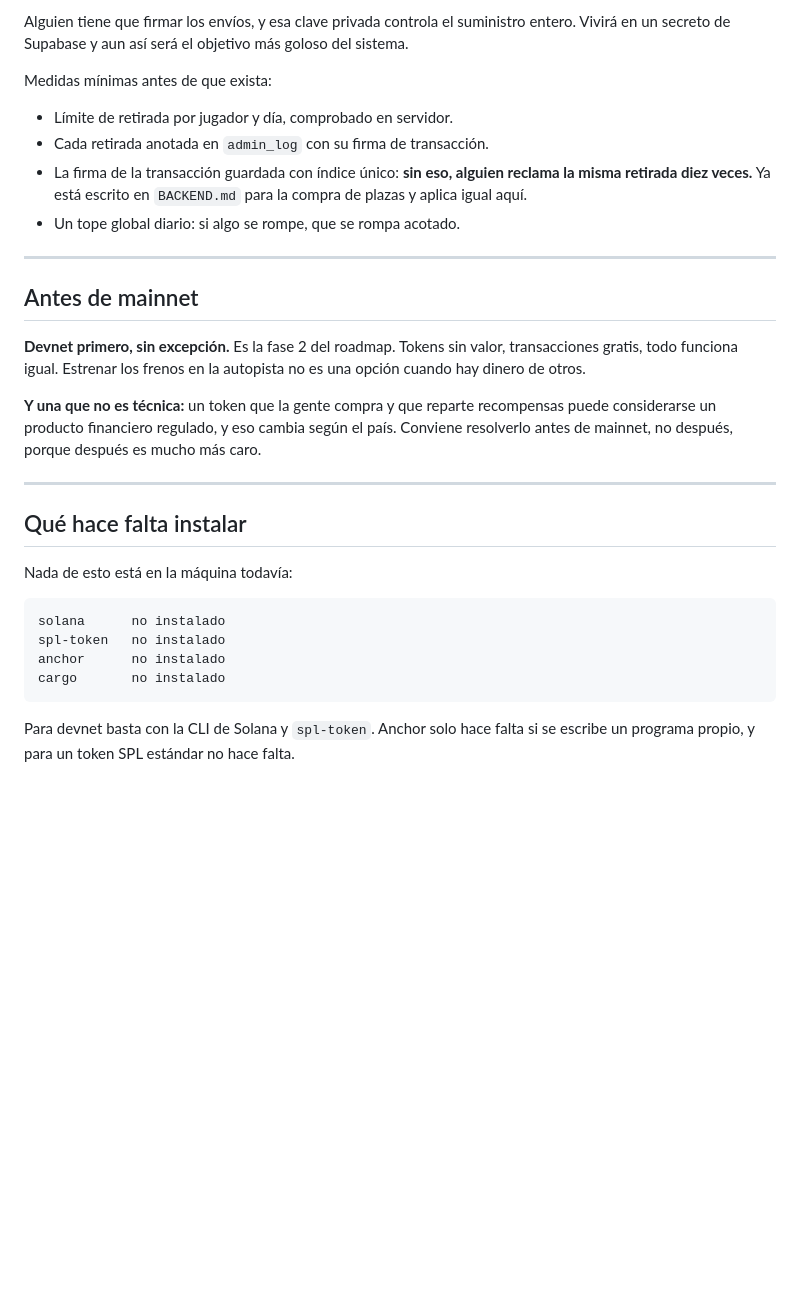
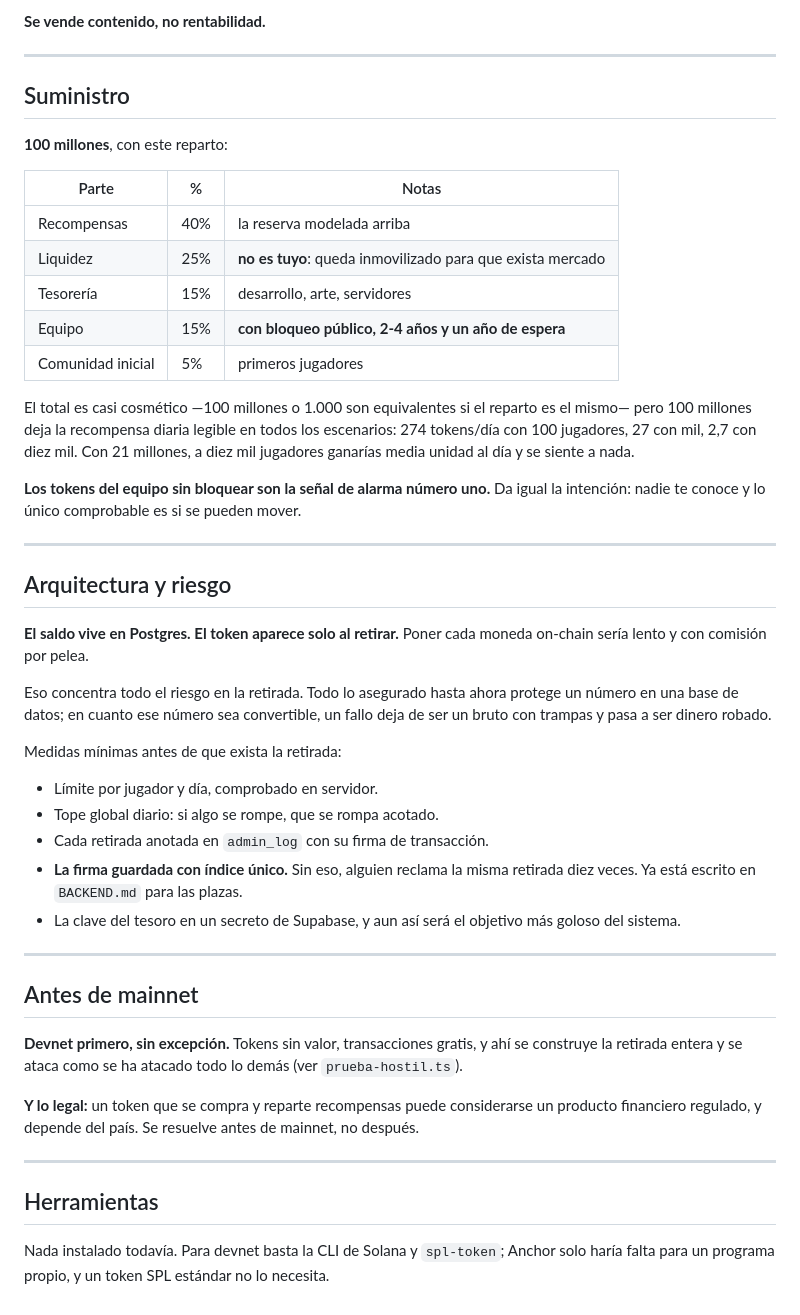
Before and after one commit to dentroytu/solbrute, a Markdown page: TOKEN.md, the part around one of its changes. GitHub-like rendering; blank space fills up the shorter version.

````diff
--- a/TOKEN.md
+++ b/TOKEN.md
@@ -87,42 +96,67 @@ con trampas y pasa a ser dinero robado.
 
-Alguien tiene que firmar los envíos, y esa clave privada controla el
-suministro entero. Vivirá en un secreto de Supabase y aun así será el objetivo
-más goloso del sistema.
+**Se vende contenido, no rentabilidad.**
 
-Medidas mínimas antes de que exista:
+---
 
-- Límite de retirada por jugador y día, comprobado en servidor.
+## Suministro
+
+**100 millones**, con este reparto:
+
+| Parte | % | Notas |
+|---|---|---|
+| Recompensas | 40% | la reserva modelada arriba |
+| Liquidez | 25% | **no es tuyo**: queda inmovilizado para que exista mercado |
+| Tesorería | 15% | desarrollo, arte, servidores |
+| Equipo | 15% | **con bloqueo público, 2-4 años y un año de espera** |
+| Comunidad inicial | 5% | primeros jugadores |
+
+El total es casi cosmético —100 millones o 1.000 son equivalentes si el reparto
+es el mismo— pero 100 millones deja la recompensa diaria legible en todos los
+escenarios: 274 tokens/día con 100 jugadores, 27 con mil, 2,7 con diez mil.
+Con 21 millones, a diez mil jugadores ganarías media unidad al día y se siente
+a nada.
+
+**Los tokens del equipo sin bloquear son la señal de alarma número uno.** Da
+igual la intención: nadie te conoce y lo único comprobable es si se pueden
+mover.
+
+---
+
+## Arquitectura y riesgo
+
+**El saldo vive en Postgres. El token aparece solo al retirar.** Poner cada
+moneda on-chain sería lento y con comisión por pelea.
+
+Eso concentra todo el riesgo en la retirada. Todo lo asegurado hasta ahora
+protege un número en una base de datos; en cuanto ese número sea convertible,
+un fallo deja de ser un bruto con trampas y pasa a ser dinero robado.
+
+Medidas mínimas antes de que exista la retirada:
+
+- Límite por jugador y día, comprobado en servidor.
+- Tope global diario: si algo se rompe, que se rompa acotado.
 - Cada retirada anotada en `admin_log` con su firma de transacción.
-- La firma de la transacción guardada con índice único: **sin eso, alguien
-  reclama la misma retirada diez veces.** Ya está escrito en `BACKEND.md` para
-  la compra de plazas y aplica igual aquí.
-- Un tope global diario: si algo se rompe, que se rompa acotado.
+- **La firma guardada con índice único.** Sin eso, alguien reclama la misma
+  retirada diez veces. Ya está escrito en `BACKEND.md` para las plazas.
+- La clave del tesoro en un secreto de Supabase, y aun así será el objetivo
+  más goloso del sistema.
 
 ---
 
 ## Antes de mainnet
 
-**Devnet primero, sin excepción.** Es la fase 2 del roadmap. Tokens sin valor,
-transacciones gratis, todo funciona igual. Estrenar los frenos en la autopista
-no es una opción cuando hay dinero de otros.
+**Devnet primero, sin excepción.** Tokens sin valor, transacciones gratis, y
+ahí se construye la retirada entera y se ataca como se ha atacado todo lo
+demás (ver `prueba-hostil.ts`).
 
-**Y una que no es técnica:** un token que la gente compra y que reparte
-recompensas puede considerarse un producto financiero regulado, y eso cambia
-según el país. Conviene resolverlo antes de mainnet, no después, porque
-después es mucho más caro.
+**Y lo legal:** un token que se compra y reparte recompensas puede considerarse
+un producto financiero regulado, y depende del país. Se resuelve antes de
+mainnet, no después.
 
 ---
 
-## Qué hace falta instalar
+## Herramientas
 
-Nada de esto está en la máquina todavía:
-
-```
-solana      no instalado
-spl-token   no instalado
-anchor      no instalado
-cargo       no instalado
-```
-
-Para devnet basta con la CLI de Solana y `spl-token`. Anchor solo hace falta si
-se escribe un programa propio, y para un token SPL estándar no hace falta.
+Nada instalado todavía. Para devnet basta la CLI de Solana y `spl-token`;
+Anchor solo haría falta para un programa propio, y un token SPL estándar no lo
+necesita.
````
Also changed, not shown: other parts of TOKEN.md (+65 -56 lines), CLAUDE.md (+17 -5 lines).
